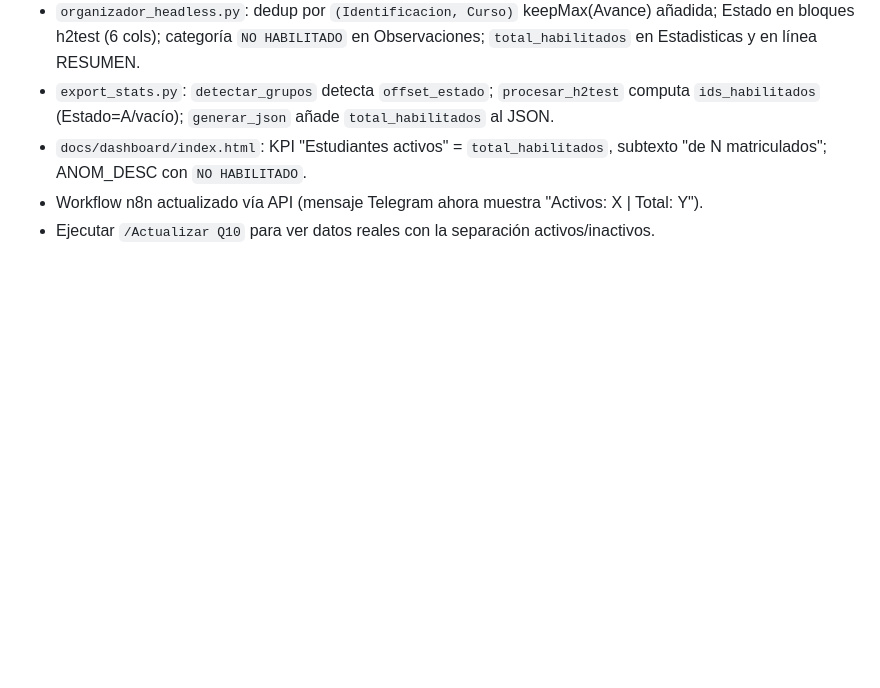
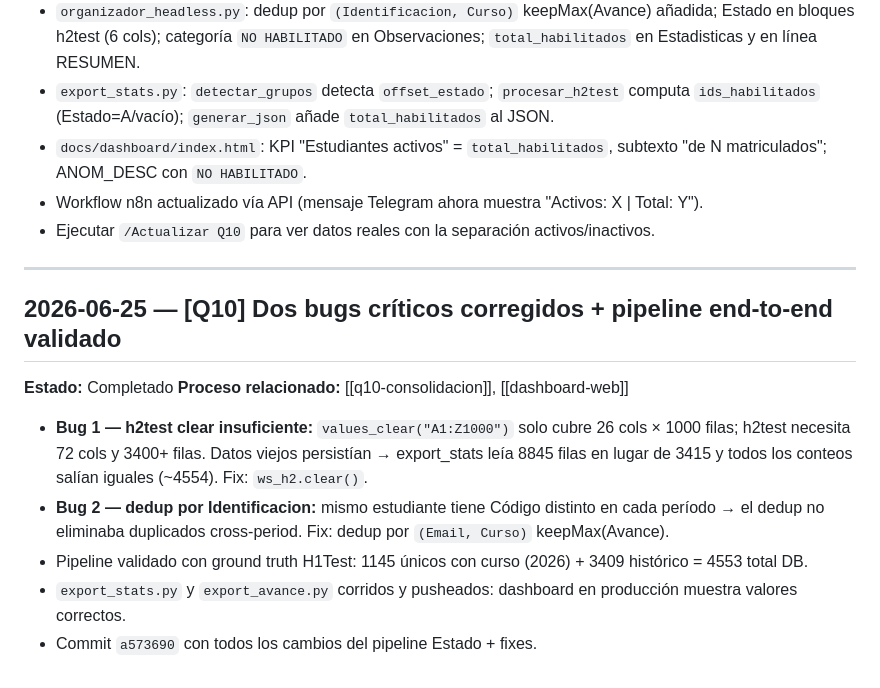
Before and after one commit to Fundacion-ROFE/Estadisticas, a Markdown page: claude_sessions.md, the part around the change. Rendered like a GitHub page; blank space fills up the shorter version.

```diff
--- a/claude_sessions.md
+++ b/claude_sessions.md
@@ -188,3 +188,16 @@ Al iniciar una sesión nueva, lee al menos las últimas 3-5 entradas antes de co
 - `docs/dashboard/index.html`: KPI "Estudiantes activos" = `total_habilitados`, subtexto "de N matriculados"; ANOM_DESC con `NO HABILITADO`.
 - Workflow n8n actualizado vía API (mensaje Telegram ahora muestra "Activos: X | Total: Y").
 - Ejecutar `/Actualizar Q10` para ver datos reales con la separación activos/inactivos.
+
+---
+
+## 2026-06-25 — [Q10] Dos bugs críticos corregidos + pipeline end-to-end validado
+
+**Estado:** Completado
+**Proceso relacionado:** [[q10-consolidacion]], [[dashboard-web]]
+
+- **Bug 1 — h2test clear insuficiente:** `values_clear("A1:Z1000")` solo cubre 26 cols × 1000 filas; h2test necesita 72 cols y 3400+ filas. Datos viejos persistían → export_stats leía 8845 filas en lugar de 3415 y todos los conteos salían iguales (~4554). Fix: `ws_h2.clear()`.
+- **Bug 2 — dedup por Identificacion:** mismo estudiante tiene Código distinto en cada período → el dedup no eliminaba duplicados cross-period. Fix: dedup por `(Email, Curso)` keepMax(Avance).
+- Pipeline validado con ground truth H1Test: 1145 únicos con curso (2026) + 3409 histórico = 4553 total DB.
+- `export_stats.py` y `export_avance.py` corridos y pusheados: dashboard en producción muestra valores correctos.
+- Commit `a573690` con todos los cambios del pipeline Estado + fixes.
```
Also changed, not shown: docs/procesos/q10-consolidacion.md (+12 -6 lines).
